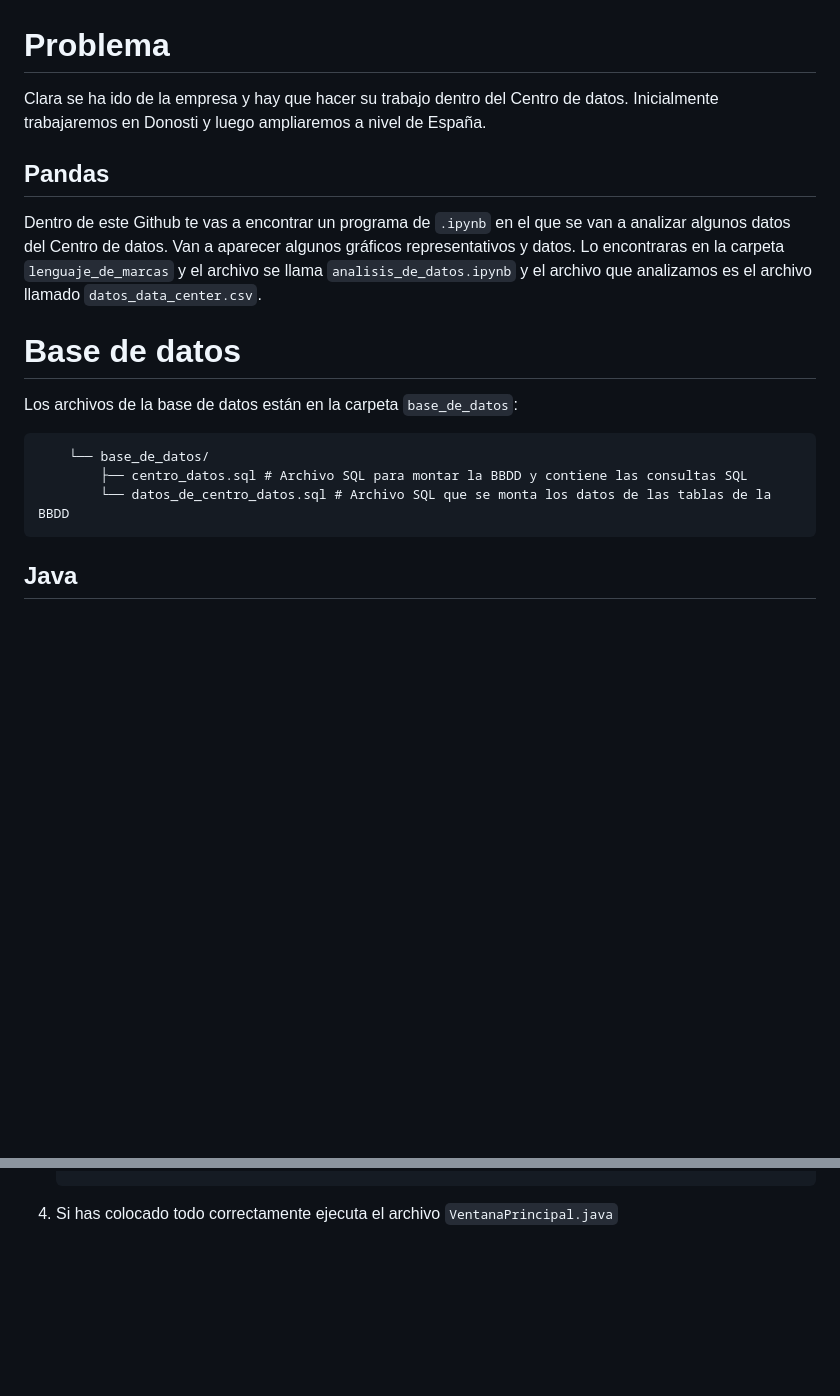
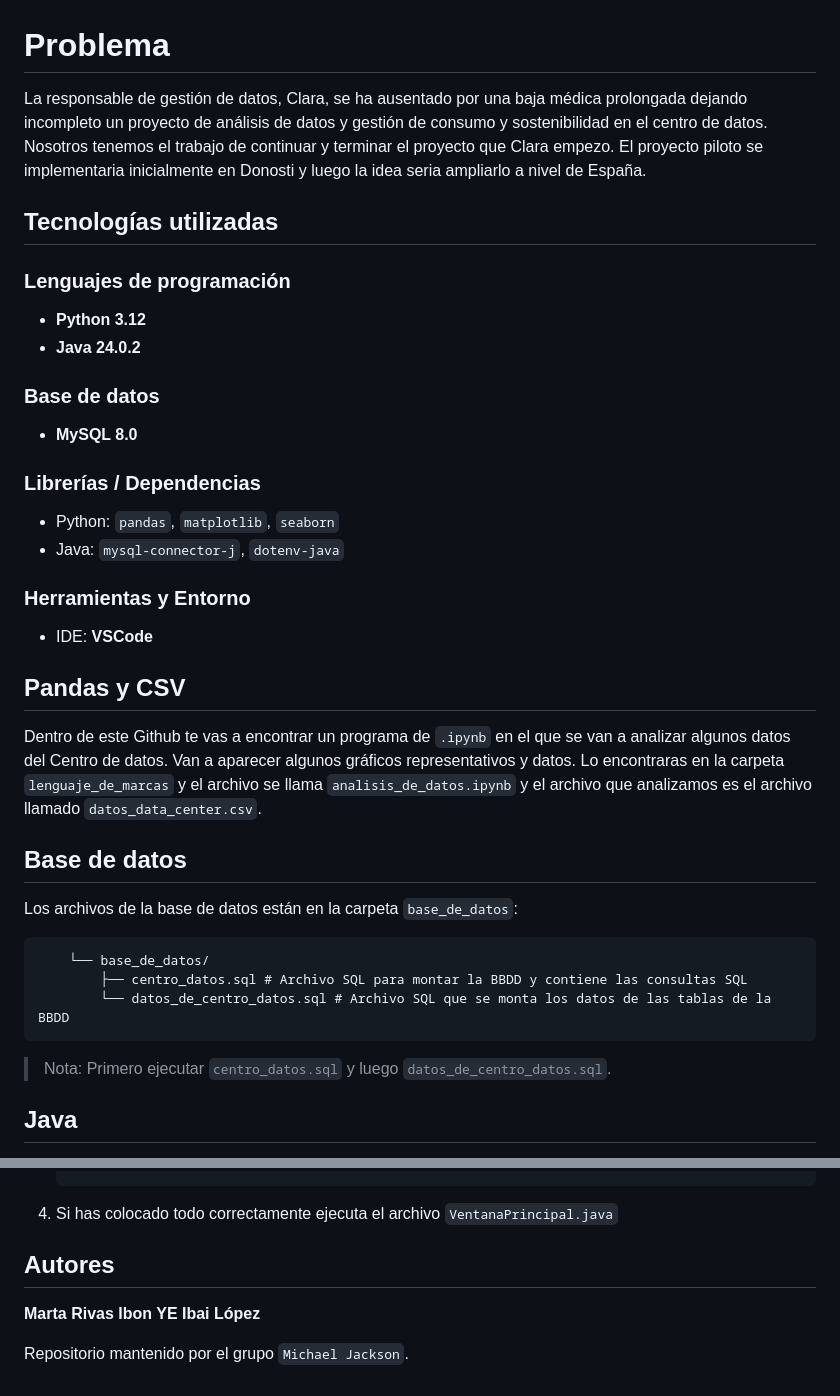
Before and after one commit to martarivascebanc-dev/Grupo-5-Michael_Jackson---Reto-4, a Markdown page: README.md, 2 parts joined by grey strips. GitHub-like rendering; blank space fills up the shorter version.

````diff
--- a/README.md
+++ b/README.md
@@ -1,16 +1,34 @@
 # Problema
-Clara se ha ido de la empresa y hay que hacer su trabajo dentro del Centro de datos. Inicialmente trabajaremos en Donosti y luego ampliaremos a nivel de España.
+La responsable de gestión de datos, Clara, se ha ausentado por una baja médica prolongada dejando incompleto un proyecto de análisis de datos y gestión de consumo y sostenibilidad en el centro de datos. Nosotros tenemos el trabajo de continuar y terminar el proyecto que Clara empezo. El proyecto piloto se implementaria inicialmente en Donosti y luego la idea seria ampliarlo a nivel de España.
 
-## Pandas
+## Tecnologías utilizadas
+
+### Lenguajes de programación
+- **Python 3.12**
+- **Java 24.0.2**
+
+### Base de datos
+- **MySQL 8.0**
+
+### Librerías / Dependencias
+- Python: `pandas`, `matplotlib`, `seaborn`
+- Java: `mysql-connector-j`, `dotenv-java`
+
+### Herramientas y Entorno
+- IDE: **VSCode**
+
+## Pandas y CSV
 Dentro de este Github te vas a encontrar un programa de `.ipynb` en el que se van a analizar algunos datos del Centro de datos. Van a aparecer algunos gráficos representativos y datos. Lo encontraras en la carpeta `lenguaje_de_marcas` y el archivo se llama `analisis_de_datos.ipynb` y el archivo que analizamos es el archivo llamado `datos_data_center.csv`.
 
-# Base de datos
+## Base de datos
 Los archivos de la base de datos están en la carpeta `base_de_datos`:
 ```
     └── base_de_datos/
         ├── centro_datos.sql # Archivo SQL para montar la BBDD y contiene las consultas SQL
         └── datos_de_centro_datos.sql # Archivo SQL que se monta los datos de las tablas de la BBDD
 ```
+
+> Nota: Primero ejecutar `centro_datos.sql` y luego `datos_de_centro_datos.sql`.
 
 ## Java
 Encontraras el programa de java que se conecta con la base de datos que hemos creado en MySQL teniendo en cuenta las entidades que va a hacer nuestra empresa más sostenible y digitalizada y su ubicación es en `programación/scr/Java_Challenge_4` y el archivo a ejecutar es `VentanaPrincipal.java`.
@@ -62,3 +80,11 @@ Una vez que tienes todo el contenido de la carpeta `programacion` y sus archivos
       AES_KEY=xxxxxxxxxxxxxxxxxxxxxxxx
       ```
 4. Si has colocado todo correctamente ejecuta el archivo `VentanaPrincipal.java`
+
+## Autores
+
+**Marta Rivas**
+**Ibon YE**
+**Ibai López**
+
+Repositorio mantenido por el grupo `Michael Jackson`.
````
